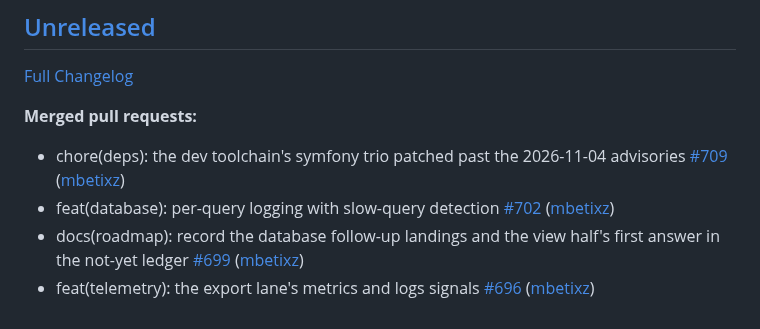
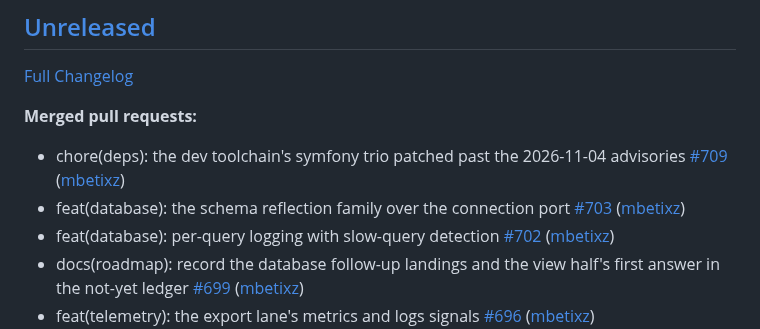
Before and after one commit to Zeflous/zeflous, a Markdown page: docs/api/changelog-official.md, the part around the change. GitHub-like rendering.

Commit message:
chore(changelog-official): regenerate official changelog

```diff
--- a/docs/api/changelog-official.md
+++ b/docs/api/changelog-official.md
@@ -7,6 +7,7 @@
 **Merged pull requests:**
 
 - chore\(deps\): the dev toolchain's symfony trio patched past the 2026-11-04 advisories [\#709](https://github.com/Zeflous/zeflous/pull/709) ([mbetixz](https://github.com/mbetixz))
+- feat\(database\): the schema reflection family over the connection port [\#703](https://github.com/Zeflous/zeflous/pull/703) ([mbetixz](https://github.com/mbetixz))
 - feat\(database\): per-query logging with slow-query detection [\#702](https://github.com/Zeflous/zeflous/pull/702) ([mbetixz](https://github.com/mbetixz))
 - docs\(roadmap\): record the database follow-up landings and the view half's first answer in the not-yet ledger [\#699](https://github.com/Zeflous/zeflous/pull/699) ([mbetixz](https://github.com/mbetixz))
 - feat\(telemetry\): the export lane's metrics and logs signals [\#696](https://github.com/Zeflous/zeflous/pull/696) ([mbetixz](https://github.com/mbetixz))
```
